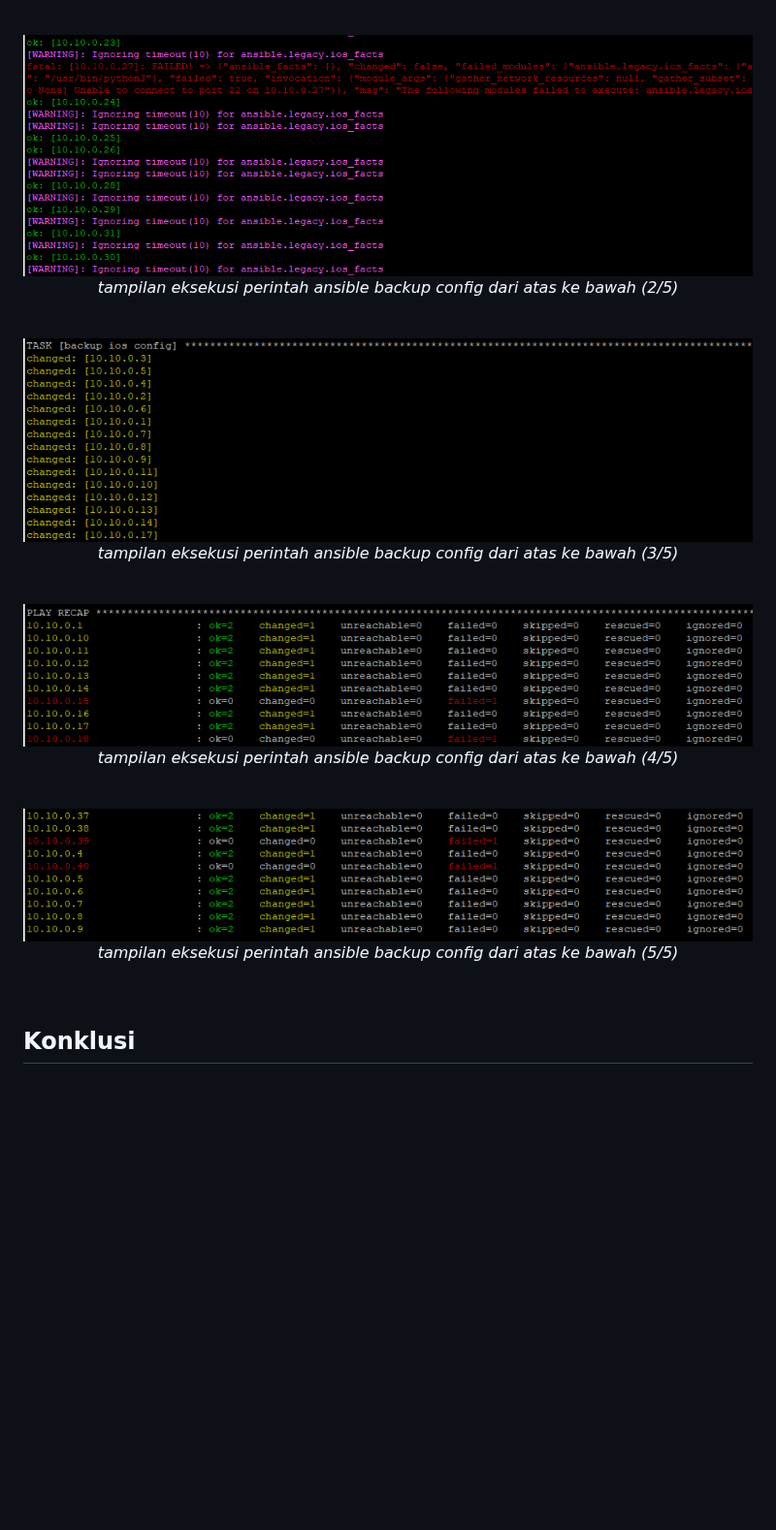
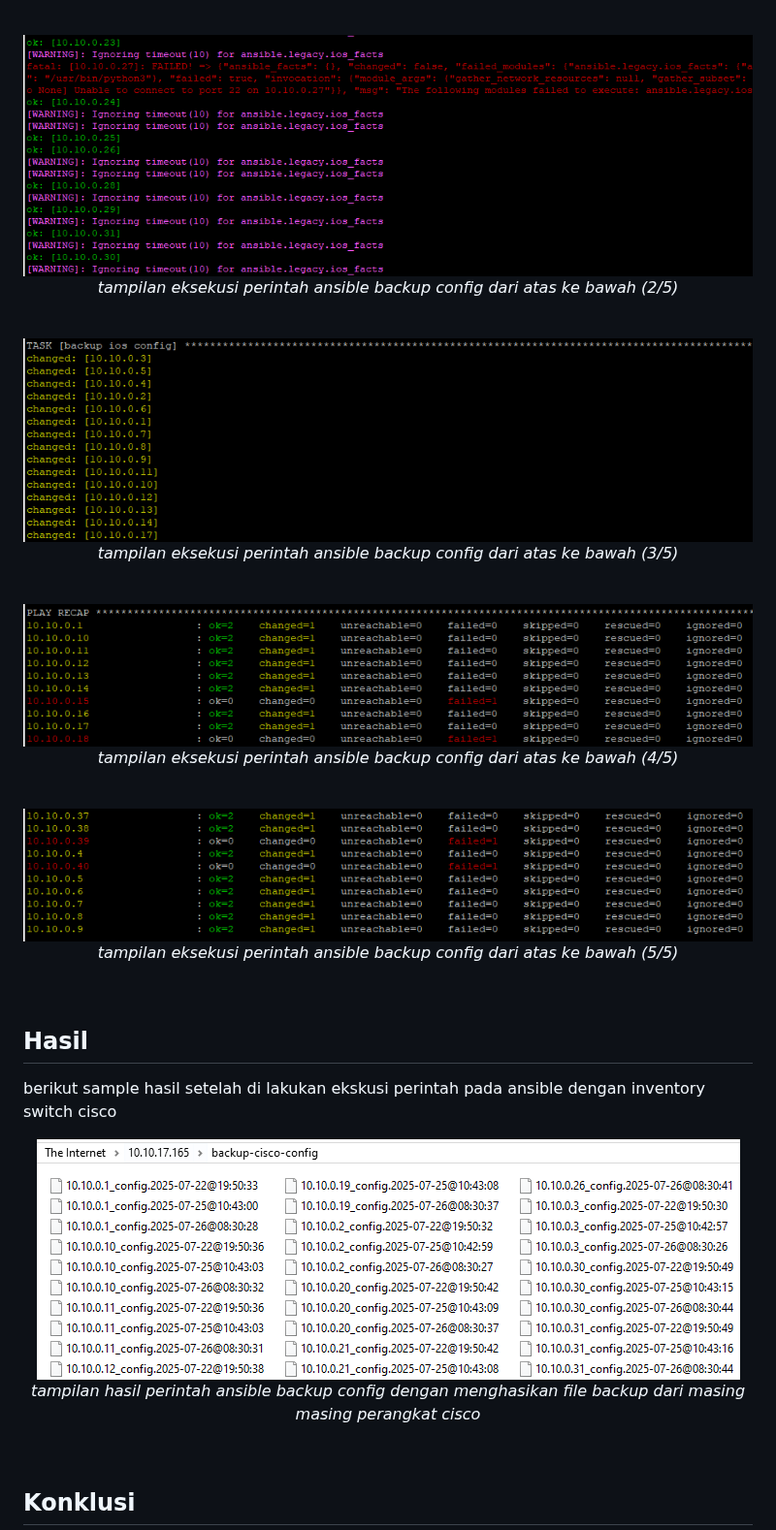
Before and after one commit to mindatama/tanampadi, a Markdown page: Proyek/02-ansible-config-backup-cisco.md, the part around one of its changes. Shown at 97% size. Rendered like a GitHub page; pictures changed too: img/backup config 06.png (added); blank space fills up the shorter version.

Commit message:
tambah isi hasil proyek 02

```diff
--- a/Proyek/02-ansible-config-backup-cisco.md
+++ b/Proyek/02-ansible-config-backup-cisco.md
@@ -141,6 +141,17 @@ artinya kita menjalankan perintah ansbile dengan playbook pada file di lokasi /e
 </p>
 <br>
 
+## Hasil
+berikut sample hasil setelah di lakukan ekskusi perintah pada ansible dengan inventory switch cisco
+<p align="center">
+  <a href="https://github.com/mindatama/tanampadi">
+    <img src="https://github.com/mindatama/tanampadi/blob/main/img/backup%20config%2006.png" alt="Backupconfig-06">
+  </a>
+  <i>tampilan hasil perintah ansible backup config dengan menghasikan file backup dari masing masing perangkat cisco</i>
+</p>
+<br>
+
+
 ## Konklusi
 dengan menggunakan ansible, dokumentasi pekerjaan menjadi lebih ringan. ketika dipadukan dengan cronjob di ubuntu dapat membuat otomasi proses yang dimana pekerjaan lebih efisien
 
```
Also changed, not shown: other parts of Proyek/02-ansible-config-backup-cisco.md (+4 -4 lines).
